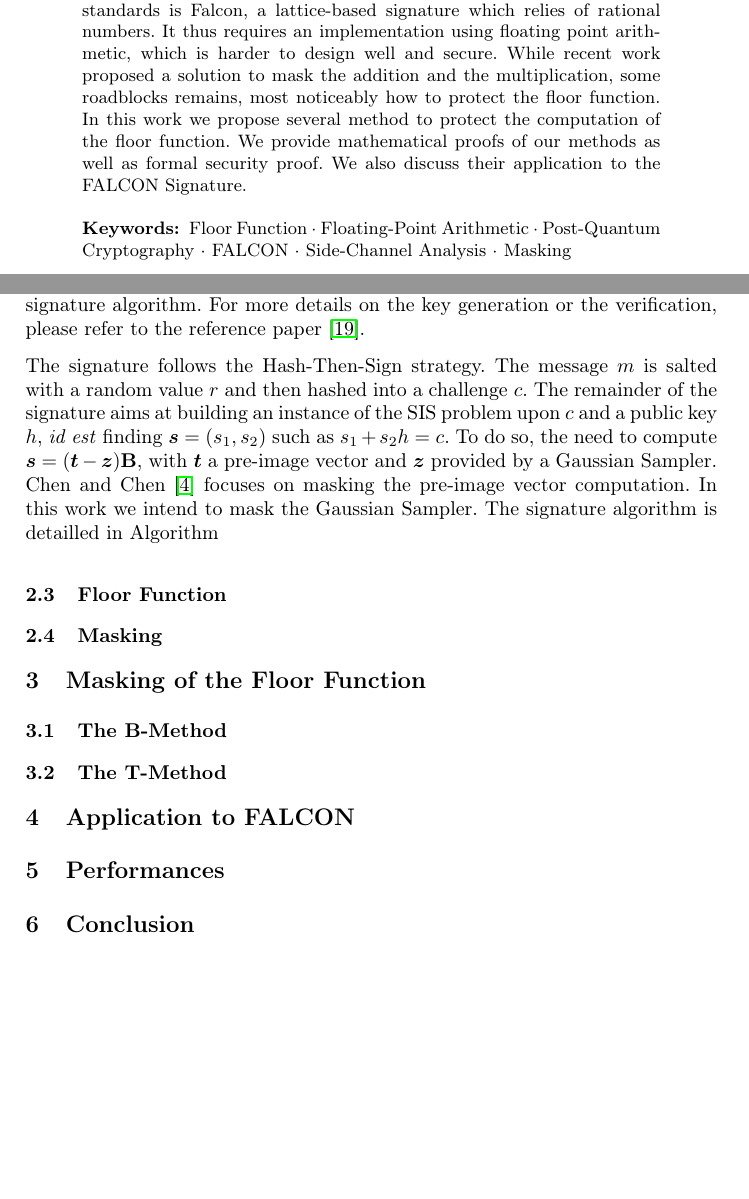
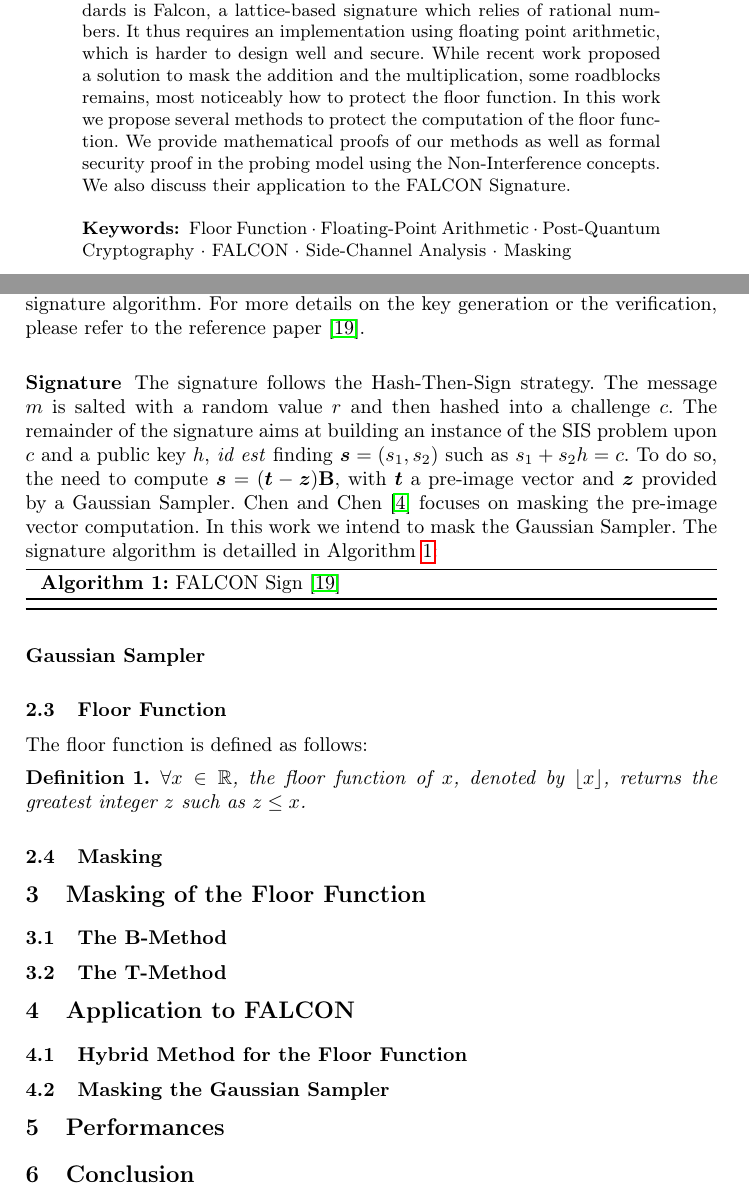
Before and after one commit to Pierre-Augustin-Berthet/chenchenconv, a LaTeX paper (publication/main.tex): two parts of pages 1 and 3 of 5, joined at a grey line, cut so that both start at the same text, the shorter picture padded with empty space. Compiled offline with pdfLaTeX.

Commit message:
avancement pub

```diff
--- a/publication/main.tex
+++ b/publication/main.tex
@@ -17,7 +17,8 @@
 % Used for displaying a sample figure. If possible, figure files should
 % be included in EPS format.
 %
-\usepackage{algorithmicx}
+\usepackage[vlined,algoruled,linesnumbered]{algorithm2e}
+\usepackage{amsmath,amssymb,nccmath,mathtools}
 % If you use the hyperref package, please uncomment the following two lines
 % to display URLs in blue roman font according to Springer's eBook style:
 \usepackage{color}
@@ -51,7 +52,7 @@ C\'edric Tavernier\inst{3}\orcidID{0009-0007-5224-492X}}
 \maketitle              % typeset the header of the contribution
 %
 \begin{abstract}
-With the ongoing standardization of new POst-Quantum Cryptography (PQC) primitives by the National Institute of Standards and Technology (NIST), it is important to investigate the robustness of new designs to Side Channel Analysis (SCA). Amongst those future standards is Falcon, a lattice-based signature which relies of rational numbers. It thus requires an implementation using floating point arithmetic, which is harder to design well and secure. While recent work proposed a solution to mask the addition and the multiplication, some roadblocks remains, most noticeably how to protect the floor function. In this work we propose several method to protect the computation of the floor function. We provide mathematical proofs of our methods as well as formal security proof. We also discuss their application to the FALCON Signature.
+With the ongoing standardization of new POst-Quantum Cryptography (PQC) primitives by the National Institute of Standards and Technology (NIST), it is important to investigate the robustness of new designs to Side Channel Analysis (SCA). Amongst those future standards is Falcon, a lattice-based signature which relies of rational numbers. It thus requires an implementation using floating point arithmetic, which is harder to design well and secure. While recent work proposed a solution to mask the addition and the multiplication, some roadblocks remains, most noticeably how to protect the floor function. In this work we propose several methods to protect the computation of the floor function. We provide mathematical proofs of our methods as well as formal security proof in the probing model using the Non-Interference concepts. We also discuss their application to the FALCON Signature.
 
 \keywords{Floor Function \and Floating-Point Arithmetic \and Post-Quantum Cryptography \and FALCON \and Side-Channel Analysis \and Masking}
 \end{abstract}
@@ -87,14 +88,21 @@ Finally, we provide some performances of our methods and compare them with the r
 \subsection{FALCON Sign}
 FALCON \cite{prest2020falcon} is a Lattice-Based signature using the GPV framework over the NTRU problem. In this paper we will focus on the Gaussian Sampler used in the signature algorithm. For more details on the key generation or the verification, please refer to the reference paper \cite{prest2020falcon}.
 
-\medskip
+\subsubsection{Signature} The signature follows the Hash-Then-Sign strategy. The message $m$ is salted with a random value $r$ and then hashed into a challenge $c$. The remainder of the signature aims at building an instance of the SIS problem upon $c$ and a public key $h$, \emph{id est} finding $\vec{s} =(s_1,s_2)$ such as $s_1 + s_2 h = c$. To do so, the need to compute $\vec{s} = (\vec{t}-\vec{z})\mathbf{B}$, with $\vec{t}$ a pre-image vector and $\vec{z}$ provided by a Gaussian Sampler. Chen and Chen \cite{Chen_Chen_2024} focuses on masking the pre-image vector computation. In this work we intend to mask the Gaussian Sampler. The signature algorithm is detailled in Algorithm \ref{alg:falconsign}:
 
-\noindent The signature follows the Hash-Then-Sign strategy. The message $m$ is salted with a random value $r$ and then hashed into a challenge $c$. The remainder of the signature aims at building an instance of the SIS problem upon $c$ and a public key $h$, \emph{id est} finding $\vec{s} =(s_1,s_2)$ such as $s_1 + s_2 h = c$. To do so, the need to compute $\vec{s} = (\vec{t}-\vec{z})\mathbf{B}$, with $\vec{t}$ a pre-image vector and $\vec{z}$ provided by a Gaussian Sampler. Chen and Chen \cite{Chen_Chen_2024} focuses on masking the pre-image vector computation. In this work we intend to mask the Gaussian Sampler. The signature algorithm is detailled in Algorithm
+\begin{algorithm}[H]
+  \caption{FALCON Sign \cite{prest2020falcon}}
+  \label{alg:falconsign}
+\end{algorithm}
 
-
+\subsubsection{Gaussian Sampler}
 
 
 \subsection{Floor Function}
+The floor function is defined as follows:
+\begin{definition}\label{def:floorfunction}
+  $\forall x \in \mathbb{R}$, the floor function of $x$, denoted by $\lfloor x \rfloor$, returns the greatest integer $z$ such as $z\leq x$.
+\end{definition}
 \subsection{Masking}
 
 \section{Masking of the Floor Function}\label{sec:maskfloor}
@@ -102,7 +110,8 @@ FALCON \cite{prest2020falcon} is a Lattice-Based signature using the GPV framewo
 \subsection{The T-Method}
 
 \section{Application to FALCON}\label{sec:appfalcon}
-
+\subsection{Hybrid Method for the Floor Function}
+\subsection{Masking the Gaussian Sampler}
 \section{Performances}\label{sec:perf}
 
 \section{Conclusion}\label{sec:conclusion}
```
Also changed, not shown: publication/main.pdf.
